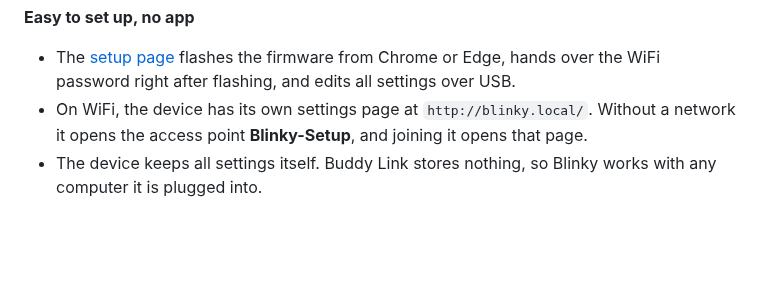
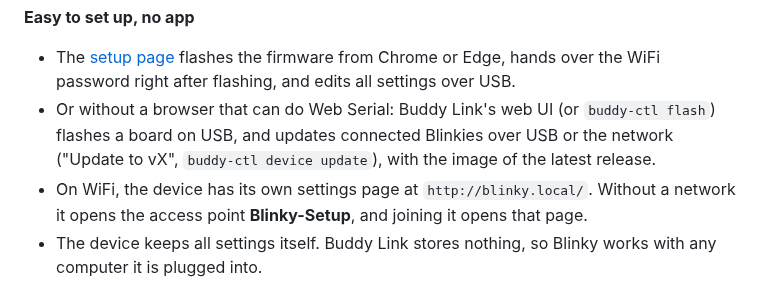
Before and after one commit to StefanRiese/blinky-desk-companion, a Markdown page: README.md, the part around the change. GitHub-like rendering; blank space fills up the shorter version.

Commit message:
Docs: new endpoints and commands in the host plan, flashing and updates in the README

```diff
--- a/README.md
+++ b/README.md
@@ -65,6 +65,9 @@ and stores nothing about the device, so you can plug the buddy into any computer
 - The [setup page](https://stefanriese.github.io/blinky-desk-companion/) flashes the firmware
   from Chrome or Edge, hands over the WiFi password right after flashing, and edits all
   settings over USB.
+- Or without a browser that can do Web Serial: Buddy Link's web UI (or `buddy-ctl flash`)
+  flashes a board on USB, and updates connected Blinkies over USB or the network
+  ("Update to vX", `buddy-ctl device update`), with the image of the latest release.
 - On WiFi, the device has its own settings page at `http://blinky.local/`. Without a network
   it opens the access point **Blinky-Setup**, and joining it opens that page.
 - The device keeps all settings itself. Buddy Link stores nothing, so Blinky works with any
```
Also changed, not shown: CHANGELOG.md (+2 -1 lines), host/PLAN.md (+11 -3 lines).
